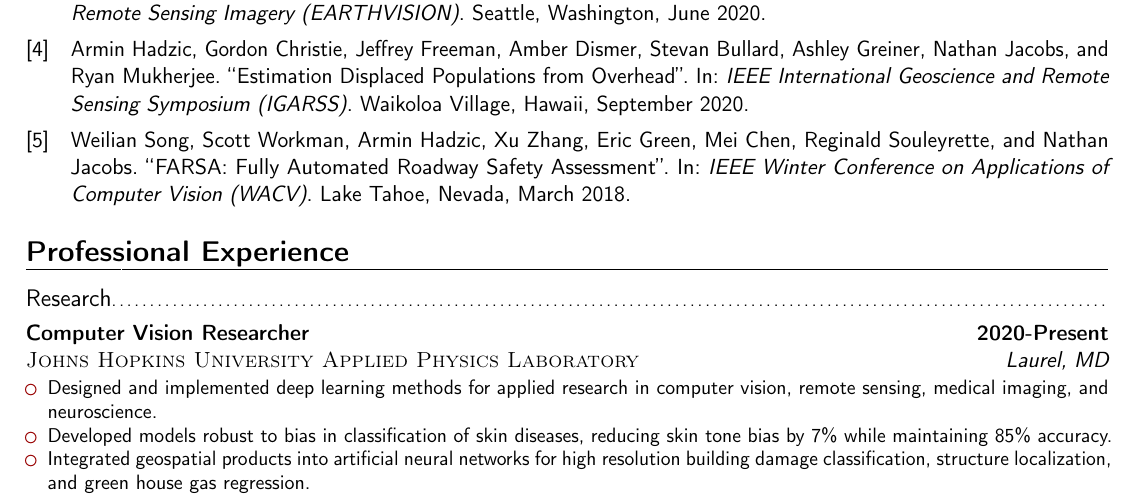
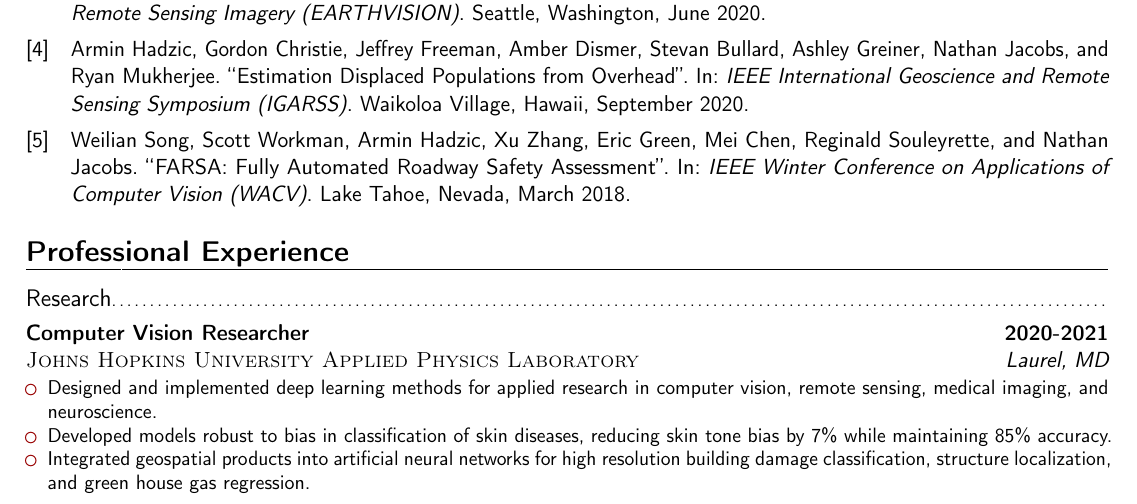
Before and after one commit to arminHadzic/Curriculum-Vitae-Latex, a LaTeX CV (ArminHadzicCV.tex): part of page 1 of 2, cut so that both start at the same text. Compiled offline with pdfLaTeX.

Commit message:
Minor date change

```diff
--- a/ArminHadzicCV.tex
+++ b/ArminHadzicCV.tex
@@ -142,7 +142,7 @@
 
 \section{Professional Experience}
 \subsection{Research}
-\cventry{Laurel, MD}{\textsc{Johns Hopkins University Applied Physics Laboratory}}{Computer Vision Researcher}{2020-Present}{}
+\cventry{Laurel, MD}{\textsc{Johns Hopkins University Applied Physics Laboratory}}{Computer Vision Researcher}{2020-2021}{}
 {
 \begin{itemize}
 	\item Designed and implemented deep learning methods for applied research in computer vision, remote sensing, medical imaging, and neuroscience.
```
